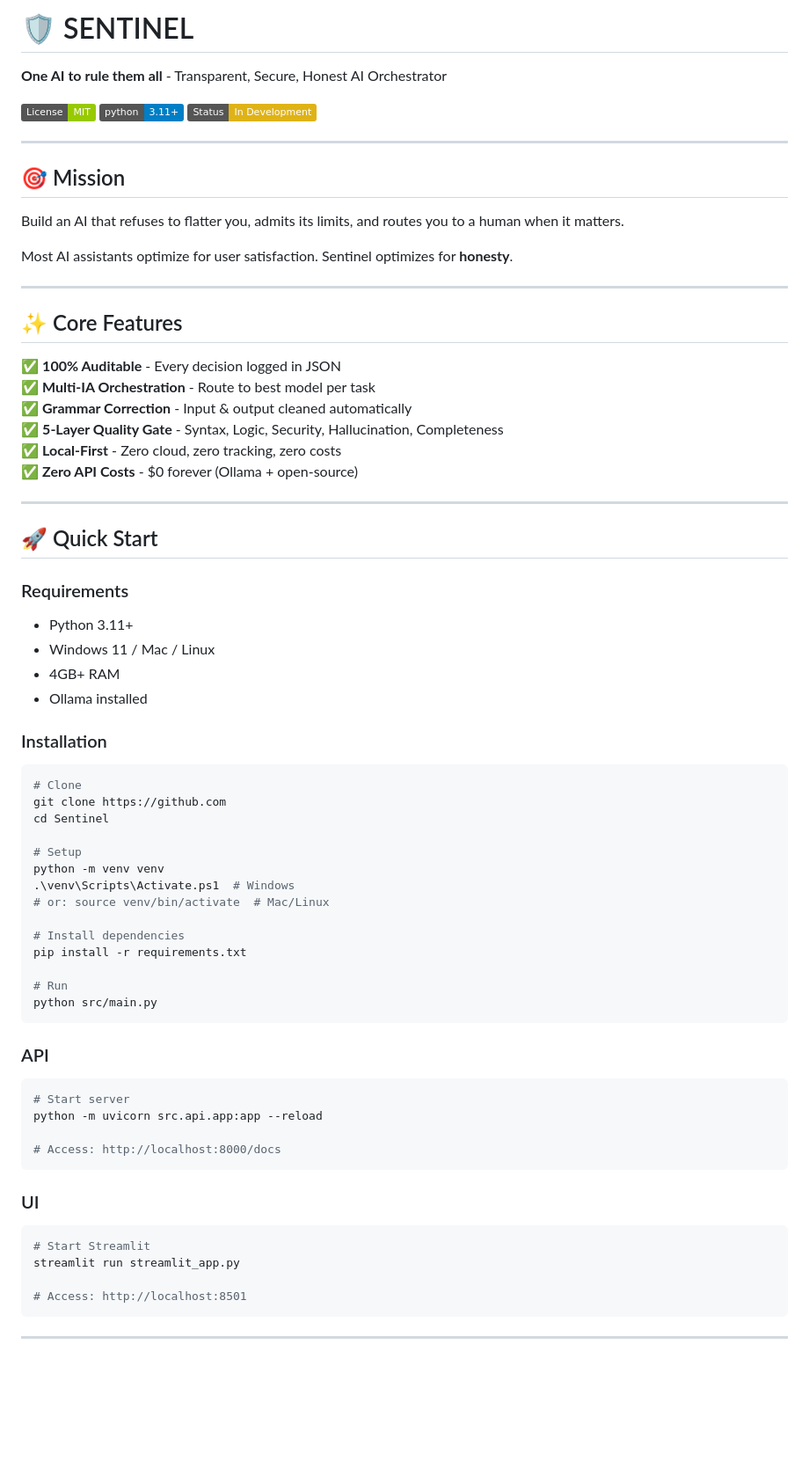
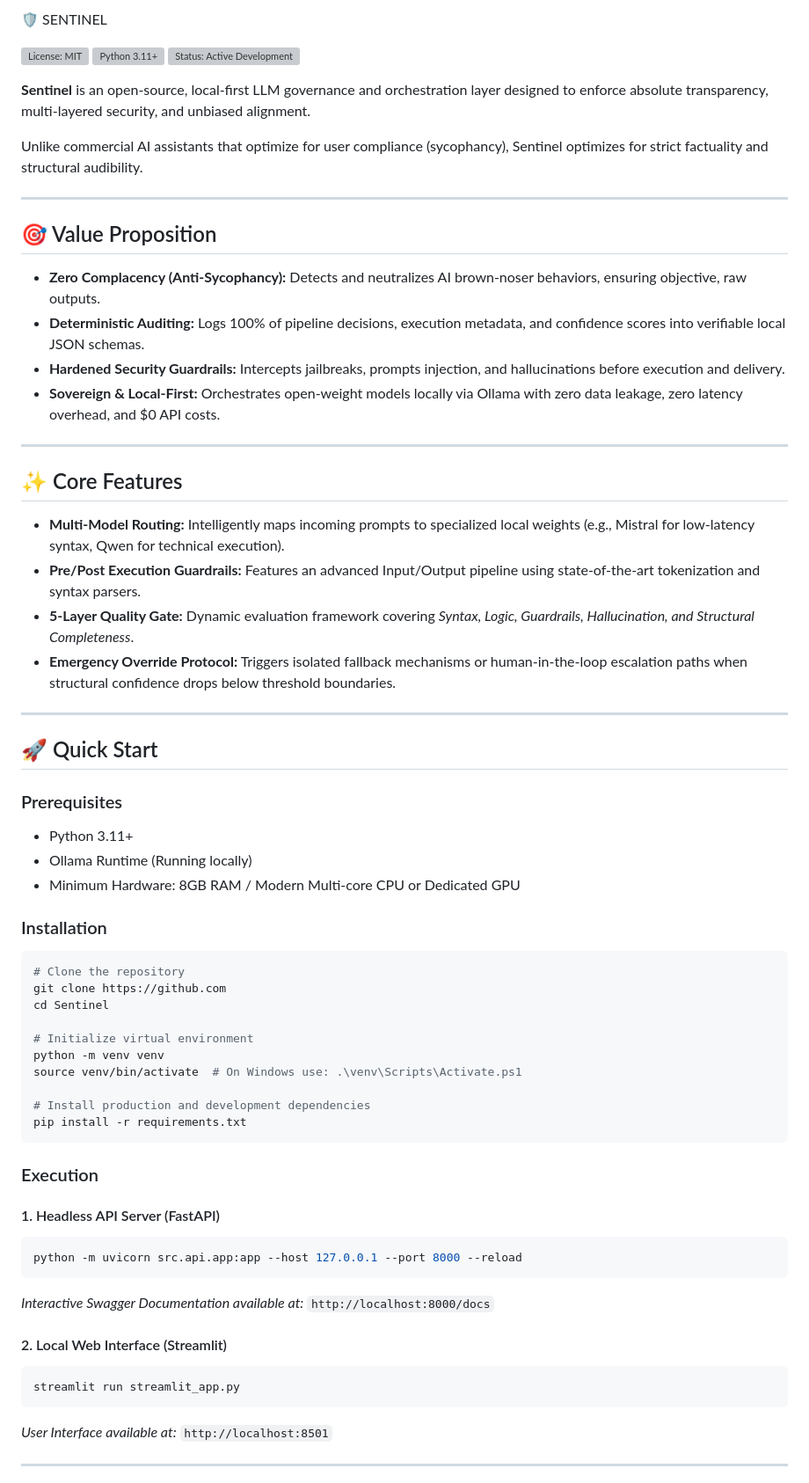
Before and after one commit to sobkasimplice05-arch/Sentinel, a Markdown page: README.md, the part around one of its changes. Shown at 88% size. Drawn GitHub-style; badges without logos; blank space fills up the shorter version; grey boxes are pictures that could not be loaded.

````diff
--- a/README.md
+++ b/README.md
@@ -1,75 +1,67 @@
-# 🛡️ SENTINEL
-**One AI to rule them all** - Transparent, Secure, Honest AI Orchestrator
+🛡️ SENTINEL
 
-[![MIT License](https://img.shields.io/badge/License-MIT-green.svg)](LICENSE)
-[![Python 3.11+](https://img.shields.io/badge/python-3.11+-blue.svg)](https://www.python.org/downloads/)
-[![Status: In Development](https://img.shields.io/badge/Status-In%20Development-yellow.svg)](#)
+[![License: MIT](https://shields.io)](https://opensource.org)
+[![Python 3.11+](https://shields.io)](https://python.org)
+[![Status: Active Development](https://shields.io)]()
+
+**Sentinel** is an open-source, local-first LLM governance and orchestration layer designed to enforce absolute transparency, multi-layered security, and unbiased alignment.
+
+Unlike commercial AI assistants that optimize for user compliance (sycophancy), Sentinel optimizes for strict factuality and structural audibility.
 
 ---
 
-## 🎯 Mission
+## 🎯 Value Proposition
 
-Build an AI that refuses to flatter you, admits its limits, and routes you to a human when it matters.
-
-Most AI assistants optimize for user satisfaction. Sentinel optimizes for **honesty**.
+* **Zero Complacency (Anti-Sycophancy):** Detects and neutralizes AI brown-noser behaviors, ensuring objective, raw outputs.
+* **Deterministic Auditing:** Logs 100% of pipeline decisions, execution metadata, and confidence scores into verifiable local JSON schemas.
+* **Hardened Security Guardrails:** Intercepts jailbreaks, prompts injection, and hallucinations before execution and delivery.
+* **Sovereign & Local-First:** Orchestrates open-weight models locally via Ollama with zero data leakage, zero latency overhead, and $0 API costs.
 
 ---
 
 ## ✨ Core Features
 
-✅ **100% Auditable** - Every decision logged in JSON
-✅ **Multi-IA Orchestration** - Route to best model per task
-✅ **Grammar Correction** - Input & output cleaned automatically
-✅ **5-Layer Quality Gate** - Syntax, Logic, Security, Hallucination, Completeness
-✅ **Local-First** - Zero cloud, zero tracking, zero costs
-✅ **Zero API Costs** - $0 forever (Ollama + open-source)
+* **Multi-Model Routing:** Intelligently maps incoming prompts to specialized local weights (e.g., Mistral for low-latency syntax, Qwen for technical execution).
+* **Pre/Post Execution Guardrails:** Features an advanced Input/Output pipeline using state-of-the-art tokenization and syntax parsers.
+* **5-Layer Quality Gate:** Dynamic evaluation framework covering *Syntax, Logic, Guardrails, Hallucination, and Structural Completeness*.
+* **Emergency Override Protocol:** Triggers isolated fallback mechanisms or human-in-the-loop escalation paths when structural confidence drops below threshold boundaries.
 
 ---
 
 ## 🚀 Quick Start
 
-### Requirements
-- Python 3.11+
-- Windows 11 / Mac / Linux
-- 4GB+ RAM
-- Ollama installed
+### Prerequisites
+* Python 3.11+
+* Ollama Runtime (Running locally)
+* Minimum Hardware: 8GB RAM / Modern Multi-core CPU or Dedicated GPU
 
 ### Installation
-
 ```bash
-# Clone
+# Clone the repository
 git clone https://github.com
 cd Sentinel
 
-# Setup
+# Initialize virtual environment
 python -m venv venv
-.\venv\Scripts\Activate.ps1  # Windows
-# or: source venv/bin/activate  # Mac/Linux
+source venv/bin/activate  # On Windows use: .\venv\Scripts\Activate.ps1
 
-# Install dependencies
+# Install production and development dependencies
 pip install -r requirements.txt
-
-# Run
-python src/main.py
 ```
 
-### API
+### Execution
 
+#### 1. Headless API Server (FastAPI)
 ```bash
-# Start server
-python -m uvicorn src.api.app:app --reload
+python -m uvicorn src.api.app:app --host 127.0.0.1 --port 8000 --reload
+```
+*Interactive Swagger Documentation available at:* `http://localhost:8000/docs`
 
-# Access: http://localhost:8000/docs
+#### 2. Local Web Interface (Streamlit)
+```bash
+streamlit run streamlit_app.py
 ```
-
-### UI
-
-```bash
-# Start Streamlit
-streamlit run streamlit_app.py
-
-# Access: http://localhost:8501
-```
+*User Interface available at:* `http://localhost:8501`
 
 ---
 
````
Also changed, not shown: other parts of README.md (+21 -71 lines).
